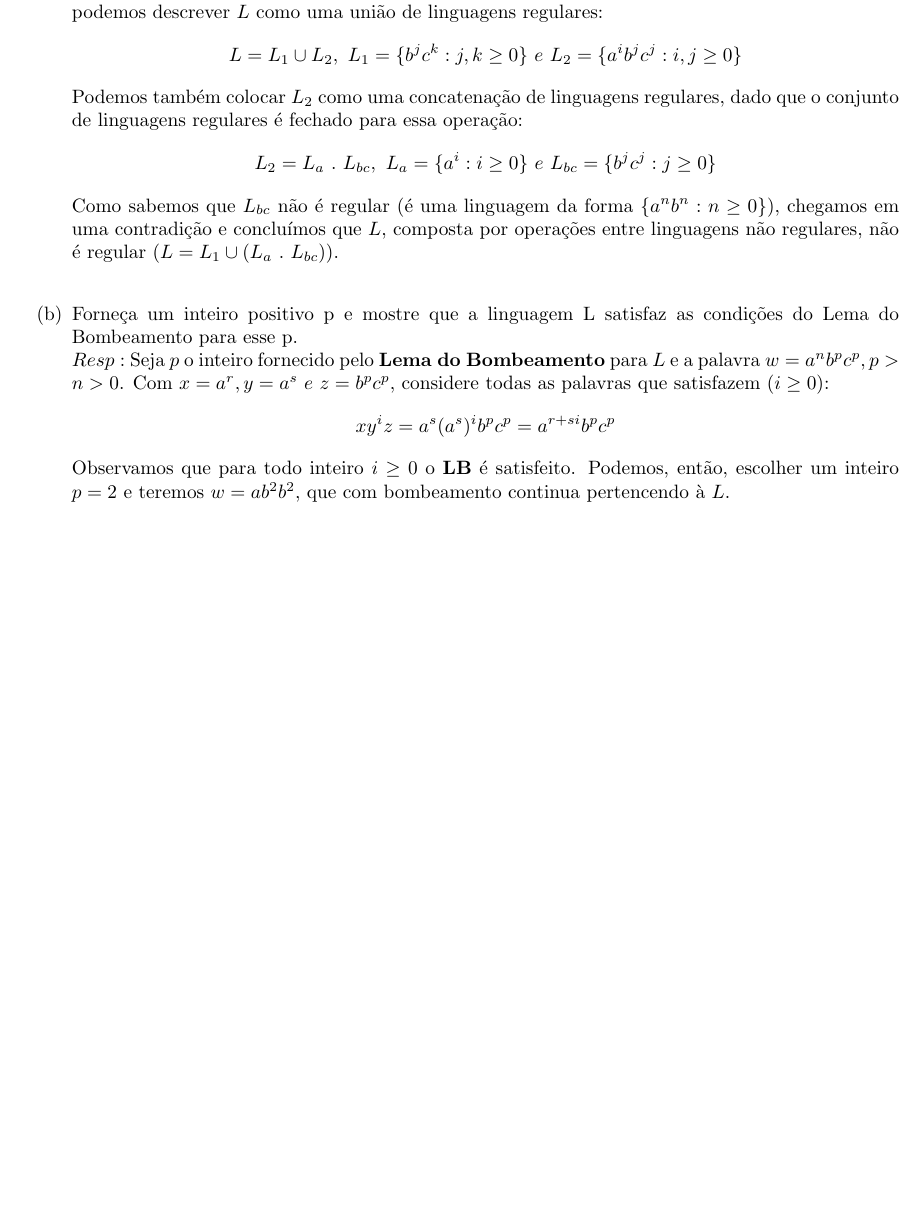
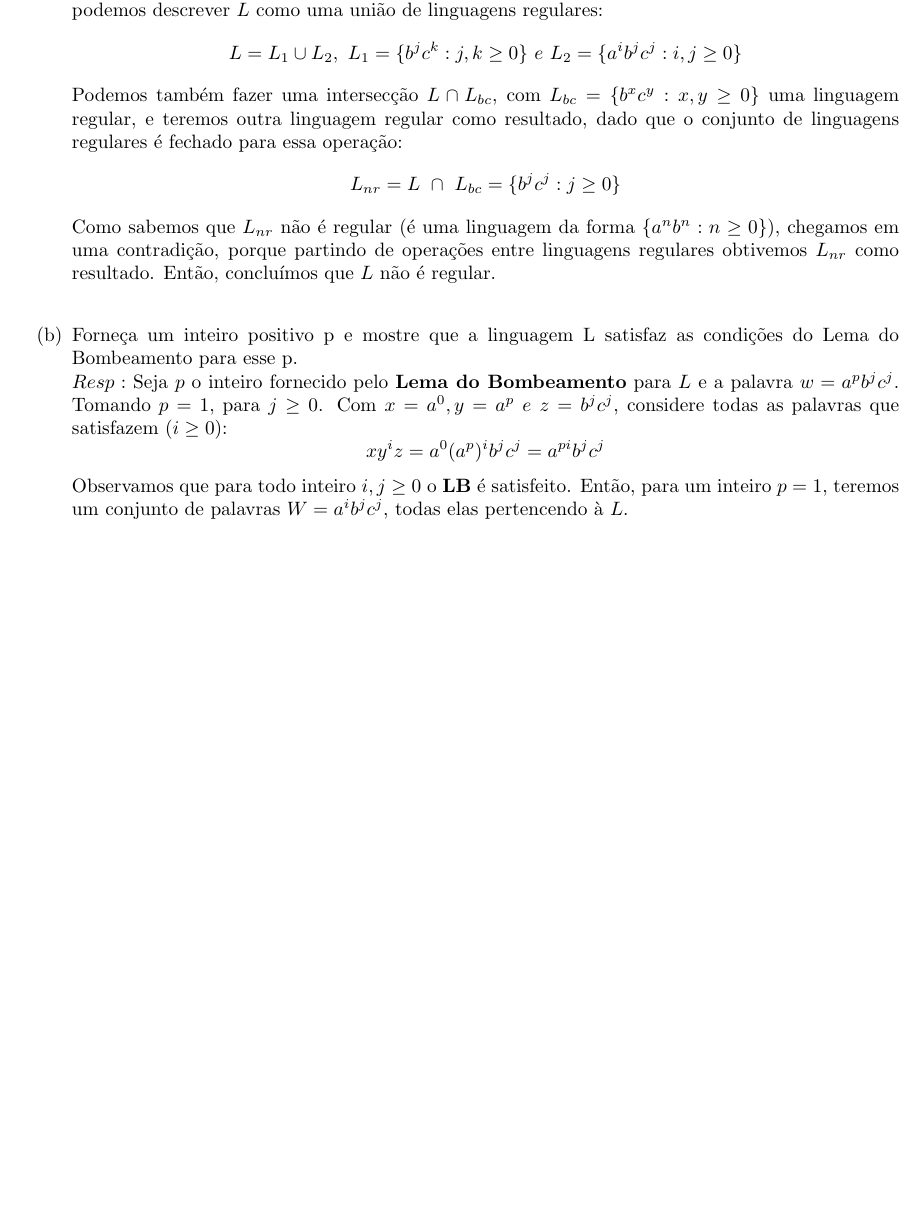
Before and after one commit to antfobe/ime, a LaTeX problem sheet (texes/MAC4722_L5.tex): part of page 3 of 3 before the commit and part of page 2 of 2 after it, cut so that both start at the same text, the shorter picture padded with empty space. Compiled offline with pdfLaTeX.

Commit message:
finished editing MAC4722_L5 & commiting ep5 makefile

```diff
--- a/texes/MAC4722_L5.tex
+++ b/texes/MAC4722_L5.tex
@@ -81,15 +79,15 @@
 		$Resp:$ Vamos provar por contradição que $L$ não é regular.\\
 			Se $L$ é regular, sabendo que o conjunto das linguagens regulares é fechado para operação de união, podemos descrever $L$ como uma união de linguagens regulares:
 			\[L = L_1 \cup L_2,\ L_1 = \{b^j c^k:j,k \geq 0\}\ e\ L_2 = \{a^i b^j c^j:i,j \geq 0\}\]
-			Podemos também colocar $L_2$ como uma concatenação de linguagens regulares, dado que o conjunto de linguagens regulares é fechado para essa operação:
-			\[L_2 = L_a\ .\ L_{bc},\ L_a = \{a^i:i \geq 0\}\ e\ L_{bc} = \{b^j c^j:j \geq 0\}\]
-			Como sabemos que $L_{bc}$ não é regular (é uma linguagem da forma $\{a^nb^n:n \geq 0\}$), chegamos em uma contradição e concluímos que $L$, composta por operações entre linguagens não regulares, não é regular ($L = L_1 \cup (L_a\ .\ L_{bc})$).
+			Podemos também fazer uma intersecção $L \cap L_{bc}$, com $L_{bc} = \{b^x c^y:x,y \geq 0\}$ uma linguagem regular, e teremos outra linguagem regular como resultado, dado que o conjunto de linguagens regulares é fechado para essa operação:
+			\[L_{nr} = L\ \cap\ L_{bc} = \{b^j c^j:j \geq 0\}\]
+			Como sabemos que $L_{nr}$ não é regular (é uma linguagem da forma $\{a^nb^n:n \geq 0\}$), chegamos em uma contradição, porque partindo de operações entre linguagens regulares obtivemos $L_{nr}$ como resultado. Então, concluímos que $L$ não é regular.
 	\end{itemize}
 	\begin{itemize}
 		\item[(b)] Forneça um inteiro positivo p e mostre que a linguagem L satisfaz
 as condições do Lema do Bombeamento para esse p.\\
-		$Resp:$ Seja $p$ o inteiro fornecido pelo \textbf{Lema do Bombeamento} para $L$ e a palavra $w = a^nb^pc^p, p > n > 0$. Com $x = a^r, y = a^s\ e\ z = b^pc^p$, considere todas as palavras que satisfazem ($i \geq 0$):
-			\[xy^iz = a^s(a^{s})^i b^pc^p = a^{r+si}b^pc^p\]
-		Observamos que para todo inteiro $i \geq 0$ o \textbf{LB} é satisfeito. Podemos, então, escolher um inteiro $p = 2$ e teremos $w = ab^2b^2$, que com bombeamento continua pertencendo à $L$.
+		$Resp:$ Seja $p$ o inteiro fornecido pelo \textbf{Lema do Bombeamento} para $L$ e a palavra $w = a^pb^jc^j$. Tomando $p = 1,$ para $j \geq 0$. Com $x = a^0, y = a^p\ e\ z = b^j c^j$, considere todas as palavras que satisfazem ($i \geq 0$):
+			\[xy^iz = a^0(a^{p})^i b^j c^j = a^{pi} b^j c^j\]
+		Observamos que para todo inteiro $i,j \geq 0$ o \textbf{LB} é satisfeito. Então, para um inteiro $p = 1$, teremos um conjunto de palavras $W = a^{i} b^j c^j$, todas elas pertencendo à $L$.
 	\end{itemize}
 \end{document}
```
Also changed, not shown: eps/mac5742_ep5/Makefile (added), texes/MAC4722_L5.tex (2 more changed lines).
